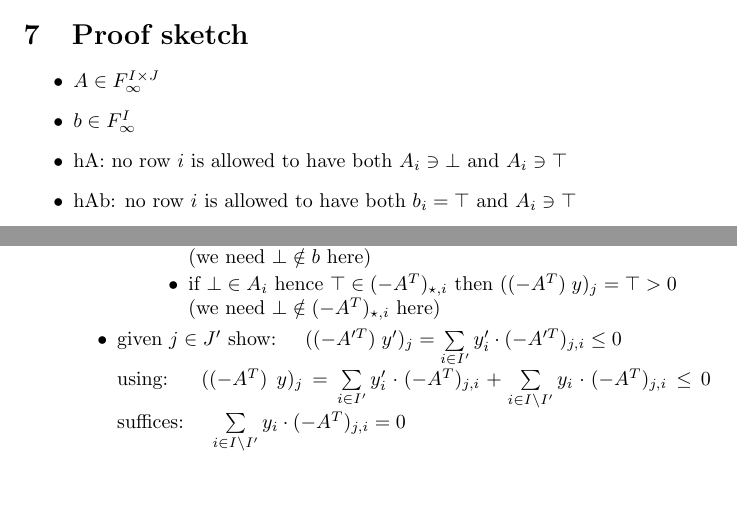
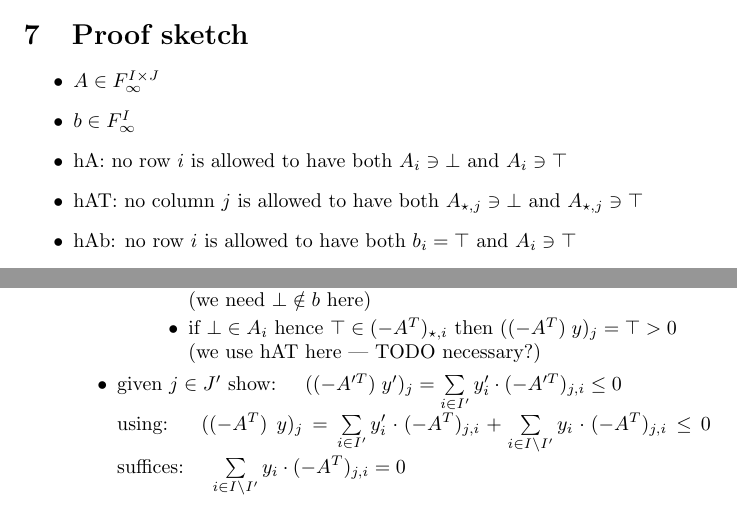
Before and after one commit to madvorak/vcsp, a LaTeX document (Farkas.tex): two parts of pages 2 and 3 of 4, joined at a grey line, cut so that both start at the same text, the shorter picture padded with empty space. Compiled offline with pdfLaTeX.

Commit message:
bug in sketch found and patched

```diff
--- a/Farkas.tex
+++ b/Farkas.tex
@@ -112,6 +112,7 @@ all deleted positions.
 \item $ A \in F_\infty^{I \times J} $
 \item $ b \in F_\infty^{I} $
 \item hA: no row $i$ is allowed to have both $A_{i} \ni \bot$ and $A_{i} \ni \top$
+\item hAT: no column $j$ is allowed to have both $A_{\star, j} \ni \bot$ and $A_{\star, j} \ni \top$
 \item hAb: no row $i$ is allowed to have both $b_i = \top$ and $A_{i} \ni \top$
 \item if $\bot \in b$ then easy; from now on assume $\bot \notin b$
 \item $ I' := \{ i \in I ~|~ b_i \neq \top \wedge \bot \notin A_{i} \} $
@@ -144,7 +145,7 @@ all deleted positions.
 			\item if $ b_i = \top $ then $b^T y = \top \ge 0$ \\
 			(we need $\bot \notin b$ here)
 			\item if $ \bot \in A_{i} $ hence $ \top \in (-A^T)_{\star, i} $ then $ ((-A^T)\; y)_j = \top > 0$ \\
-			(we need $ \bot \notin (-A^T)_{\star, i} $ here)
+			(we use hAT here --- TODO necessary?)
 		\end{itemize}
 	\end{itemize}
 	\item given $j \in J'$ show: $\quad ((-A'^T)\; y')_{j} = \sum\limits_{i \in I'} y'_i \cdot (-A'^T)_{j,i} \le 0 $\\
```
Also changed, not shown: Farkas.pdf, 1 other file.
